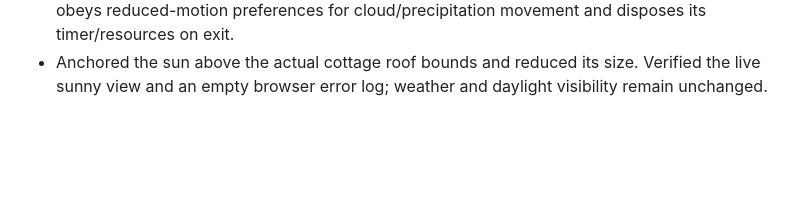
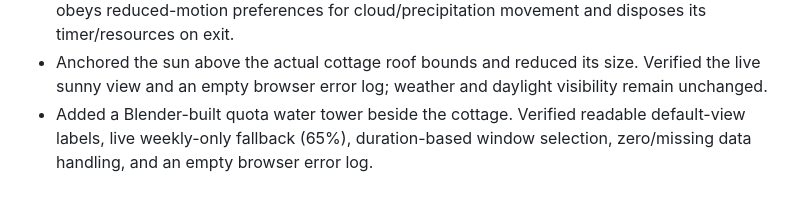
Before and after one commit to Angus221/agent-todo, a Markdown page: design-qa.md, the part around the change. Drawn GitHub-style; blank space fills up the shorter version.

```diff
--- a/design-qa.md
+++ b/design-qa.md
@@ -40,3 +40,4 @@ final result: passed
 - Verified the environment dialog displays Jinan by default, saves to SQLite, and retains selected settings after reload/server restart. Visually checked rain, snow, sunset, and night previews (moon/stars plus warm porch/stall lights), then restored Jinan with automatic time and live weather.
 - Verified a successful live Open-Meteo response for Jinan. Tests cover settings persistence/validation, 15-minute caching, stale/offline fallback without reusing another city's data, city-local daylight calculation, and manual weather preview semantics. The environment obeys reduced-motion preferences for cloud/precipitation movement and disposes its timer/resources on exit.
 - Anchored the sun above the actual cottage roof bounds and reduced its size. Verified the live sunny view and an empty browser error log; weather and daylight visibility remain unchanged.
+- Added a Blender-built quota water tower beside the cottage. Verified readable default-view labels, live weekly-only fallback (65%), duration-based window selection, zero/missing data handling, and an empty browser error log.
```
Also changed, not shown: README.md (+3 -0 lines), README_EN.md (+3 -0 lines), assets/web/models/farm-browser.png, 5 other files.
